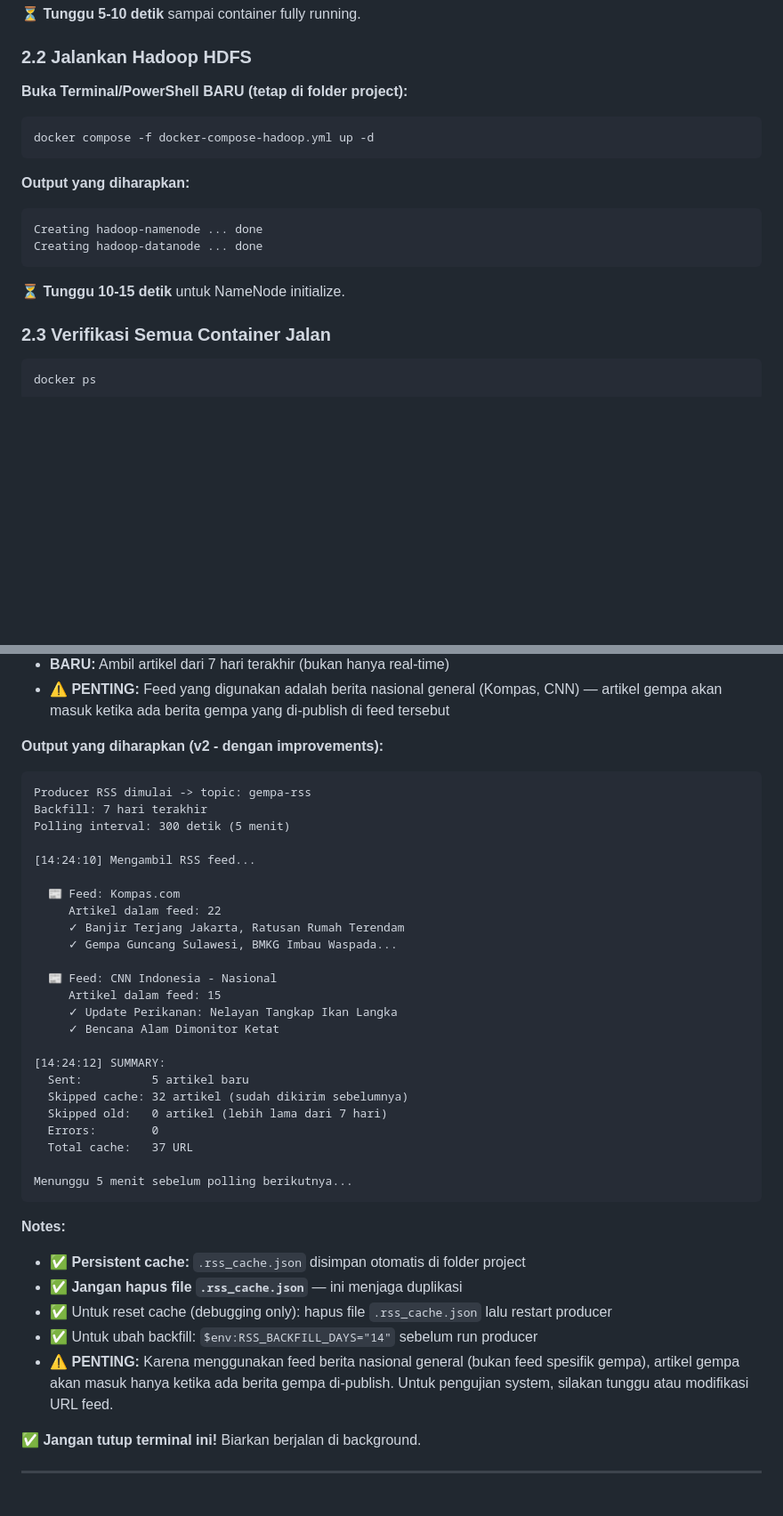
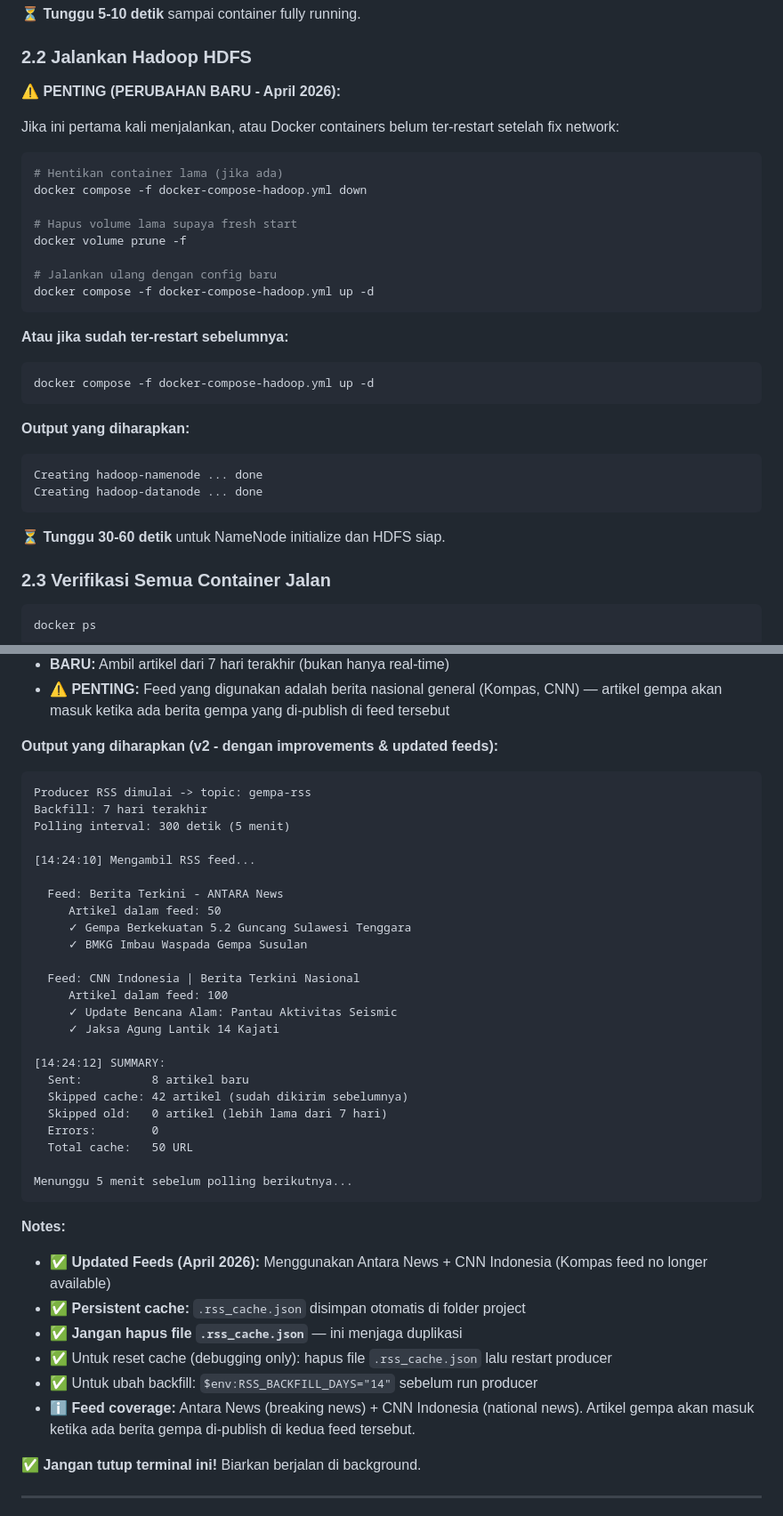
Before and after one commit to shintaar123/big-data-ets-kelompok2, a Markdown page: howtorun.md, 2 parts joined by grey strips. Shown at 89% size. Rendered like a GitHub page; blank space fills up the shorter version.

````diff
--- a/howtorun.md
+++ b/howtorun.md
@@ -127,7 +146,22 @@ Creating kafka-broker ... done
 
 ### 2.2 Jalankan Hadoop HDFS
 
-**Buka Terminal/PowerShell BARU (tetap di folder project):**
+**⚠️ PENTING (PERUBAHAN BARU - April 2026):**
+
+Jika ini pertama kali menjalankan, atau Docker containers belum ter-restart setelah fix network:
+
+```bash
+# Hentikan container lama (jika ada)
+docker compose -f docker-compose-hadoop.yml down
+
+# Hapus volume lama supaya fresh start
+docker volume prune -f
+
+# Jalankan ulang dengan config baru
+docker compose -f docker-compose-hadoop.yml up -d
+```
+
+**Atau jika sudah ter-restart sebelumnya:**
 ```bash
 docker compose -f docker-compose-hadoop.yml up -d
 ```
@@ -138,7 +172,7 @@ Creating hadoop-namenode ... done
 Creating hadoop-datanode ... done
 ```
 
-⏳ **Tunggu 10-15 detik** untuk NameNode initialize.
+⏳ **Tunggu 30-60 detik** untuk NameNode initialize dan HDFS siap.
 
 ### 2.3 Verifikasi Semua Container Jalan
 ```bash
@@ -211,7 +245,7 @@ python kafka/producer_rss.py
 - **BARU:** Ambil artikel dari 7 hari terakhir (bukan hanya real-time)
 - **⚠️ PENTING:** Feed yang digunakan adalah berita nasional general (Kompas, CNN) — artikel gempa akan masuk ketika ada berita gempa yang di-publish di feed tersebut
 
-**Output yang diharapkan (v2 - dengan improvements):**
+**Output yang diharapkan (v2 - dengan improvements & updated feeds):**
 ```
 Producer RSS dimulai -> topic: gempa-rss
 Backfill: 7 hari terakhir
@@ -219,32 +253,33 @@ Polling interval: 300 detik (5 menit)
 
 [14:24:10] Mengambil RSS feed...
 
-  📰 Feed: Kompas.com
-     Artikel dalam feed: 22
-     ✓ Banjir Terjang Jakarta, Ratusan Rumah Terendam
-     ✓ Gempa Guncang Sulawesi, BMKG Imbau Waspada...
+  Feed: Berita Terkini - ANTARA News
+     Artikel dalam feed: 50
+     ✓ Gempa Berkekuatan 5.2 Guncang Sulawesi Tenggara
+     ✓ BMKG Imbau Waspada Gempa Susulan
 
-  📰 Feed: CNN Indonesia - Nasional
-     Artikel dalam feed: 15
-     ✓ Update Perikanan: Nelayan Tangkap Ikan Langka
-     ✓ Bencana Alam Dimonitor Ketat
+  Feed: CNN Indonesia | Berita Terkini Nasional
+     Artikel dalam feed: 100
+     ✓ Update Bencana Alam: Pantau Aktivitas Seismic
+     ✓ Jaksa Agung Lantik 14 Kajati
 
 [14:24:12] SUMMARY:
-  Sent:          5 artikel baru
-  Skipped cache: 32 artikel (sudah dikirim sebelumnya)
+  Sent:          8 artikel baru
+  Skipped cache: 42 artikel (sudah dikirim sebelumnya)
   Skipped old:   0 artikel (lebih lama dari 7 hari)
   Errors:        0
-  Total cache:   37 URL
+  Total cache:   50 URL
 
 Menunggu 5 menit sebelum polling berikutnya...
 ```
 
 **Notes:**
+- ✅ **Updated Feeds (April 2026):** Menggunakan Antara News + CNN Indonesia (Kompas feed no longer available)
 - ✅ **Persistent cache:** `.rss_cache.json` disimpan otomatis di folder project
 - ✅ **Jangan hapus file `.rss_cache.json`** — ini menjaga duplikasi
 - ✅ Untuk reset cache (debugging only): hapus file `.rss_cache.json` lalu restart producer
 - ✅ Untuk ubah backfill: `$env:RSS_BACKFILL_DAYS="14"` sebelum run producer
-- ⚠️ **PENTING:** Karena menggunakan feed berita nasional general (bukan feed spesifik gempa), artikel gempa akan masuk hanya ketika ada berita gempa di-publish. Untuk pengujian system, silakan tunggu atau modifikasi URL feed.
+- ℹ️ **Feed coverage:** Antara News (breaking news) + CNN Indonesia (national news). Artikel gempa akan masuk ketika ada berita gempa di-publish di kedua feed tersebut.
 
 ✅ **Jangan tutup terminal ini!** Biarkan berjalan di background.
 
````
Also changed, not shown: other parts of howtorun.md (+50 -1 lines).
